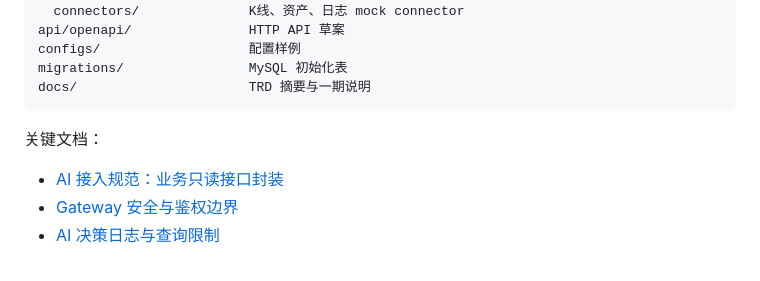
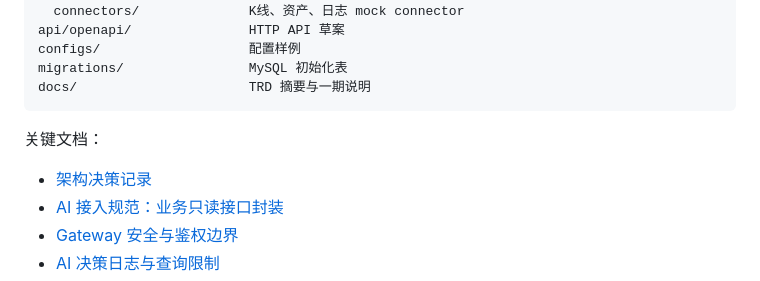
Before and after one commit to Nankis/ai-troubleshooter, a Markdown page: README.md, the part around the change. Drawn GitHub-style.

Commit message:
Record architecture decisions for Python decision layer

```diff
--- a/README.md
+++ b/README.md
@@ -133,6 +133,7 @@ docs/                      TRD 摘要与一期说明
 
 关键文档：
 
+- [架构决策记录](docs/architecture-decisions.md)
 - [AI 接入规范：业务只读接口封装](docs/ai-connector-integration.md)
 - [Gateway 安全与鉴权边界](docs/gateway-security.md)
 - [AI 决策日志与查询限制](docs/decision-logging-and-limits.md)
```
Also changed, not shown: docs/architecture-decisions.md (added, +131 -0 lines).
